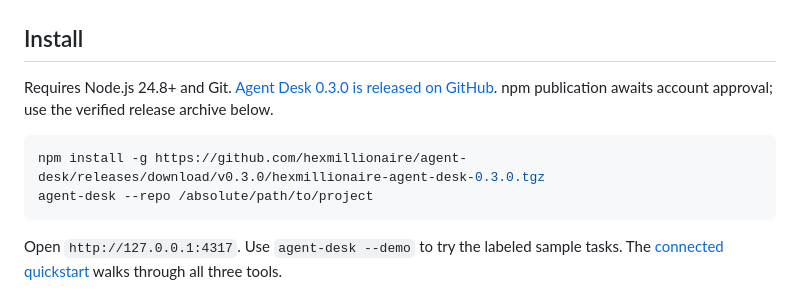
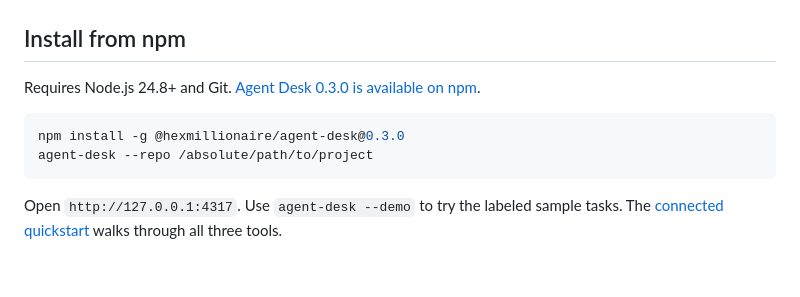
Before and after one commit to hexmillionaire/agent-desk, a Markdown page: README.md, the part around the change. Rendered like a GitHub page; blank space fills up the shorter version.

Commit message:
Confirm verified npm v0.3.0 installation instructions

````diff
--- a/README.md
+++ b/README.md
@@ -8,12 +8,12 @@ Works with task files created by [Agent Lanes](https://github.com/hexmillionaire
 
 ![Editing task notes and exporting a handoff](docs/task-editor.png)
 
-## Install
+## Install from npm
 
-Requires Node.js 24.8+ and Git. [Agent Desk 0.3.0 is released on GitHub](https://github.com/hexmillionaire/agent-desk/releases/tag/v0.3.0). npm publication awaits account approval; use the verified release archive below.
+Requires Node.js 24.8+ and Git. [Agent Desk 0.3.0 is available on npm](https://www.npmjs.com/package/@hexmillionaire/agent-desk).
 
 ```sh
-npm install -g https://github.com/hexmillionaire/agent-desk/releases/download/v0.3.0/hexmillionaire-agent-desk-0.3.0.tgz
+npm install -g @hexmillionaire/agent-desk@0.3.0
 agent-desk --repo /absolute/path/to/project
 ```
 
````
